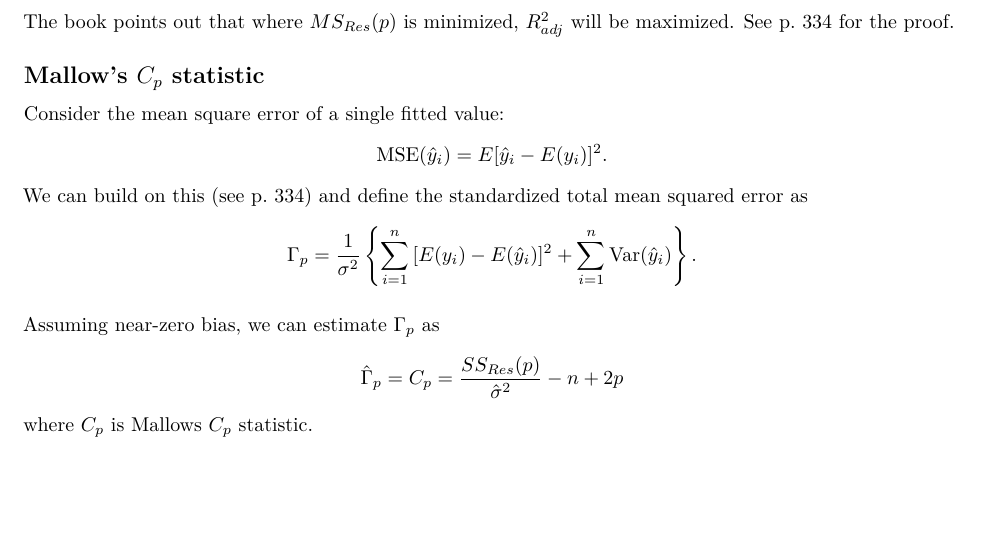
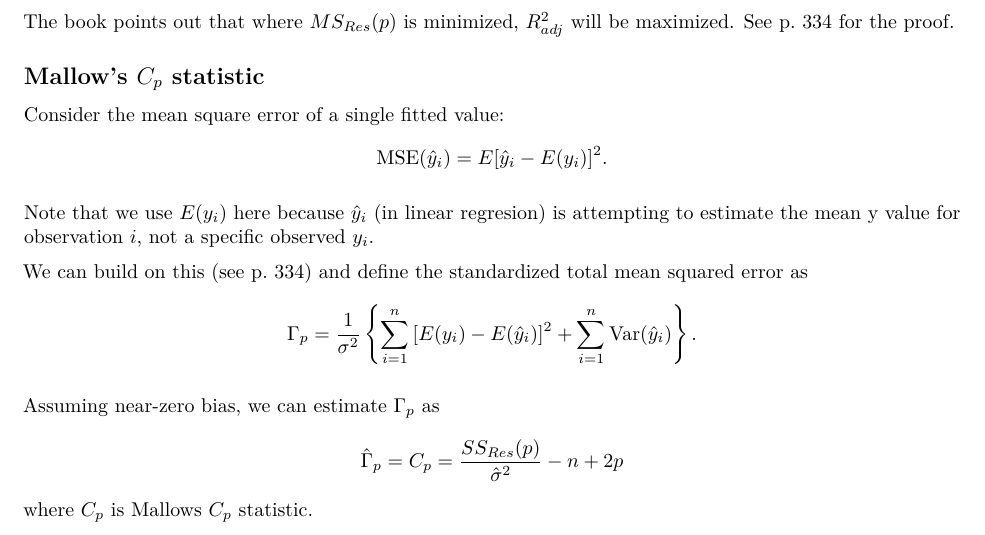
Before and after one commit to jag2j/DataScienceNotes, an R Markdown document (STAT 6021 - Linear Models/Notebooks Sources/Model building and validation.Rmd): part of page 3 of 6, cut so that both start at the same text, the shorter picture padded with empty space. Rendered offline with R 4.5, knitr and Pandoc, then LaTeX, with nearby package versions.

Commit message:
clarify the rationale for the MSE formula in the notes on linear model building and validation.

```diff
--- a/STAT 6021 - Linear Models/Notebooks Sources/Model building and validation.Rmd
+++ b/STAT 6021 - Linear Models/Notebooks Sources/Model building and validation.Rmd
@@ -89,6 +89,9 @@ The book points out that where $MS_{Res}(p)$ is minimized, $R^2_{adj}$ will be m
 
 Consider the mean square error of a single fitted value:
 $$\text{MSE}(\hat y_i) = E[\hat y_i - E(y_i)]^2.$$
+
+Note that we use $E(y_i)$ here because $\hat y_i$ (in linear regresion) is attempting to estimate the mean y value for observation $i$, not a specific observed $y_i$.
+
 We can build on this (see p. 334) and define the standardized total mean squared error as
 $$
  \Gamma_p = \frac{1}{\sigma^2}\left\{\sum_{i=1}^n{[E(y_i)-E(\hat y_i)]^2 + \sum_{i=1}^n\text{Var}(\hat y_i)}\right\}.
```
Also changed, not shown: STAT 6021 - Linear Models/Notebooks PDFs/Model-building-and-validation.pdf.
